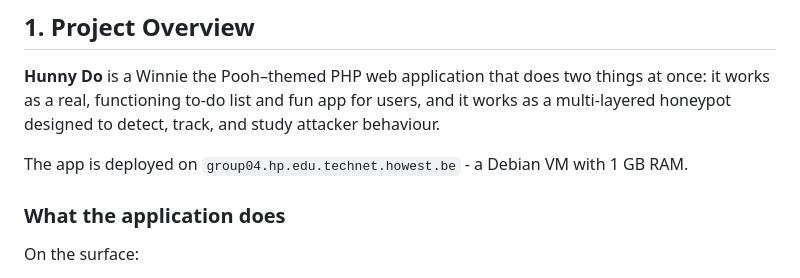
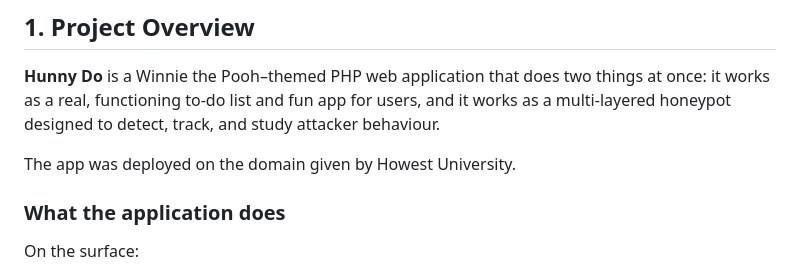
Before and after one commit to WykJosh/hunny-honeypot, a Markdown page: README.md, the part around one of its changes. Drawn GitHub-style.

Commit message:
added improvements

```diff
--- a/README.md
+++ b/README.md
@@ -24,7 +24,7 @@
 
 **Hunny Do** is a Winnie the Pooh–themed PHP web application that does two things at once: it works as a real, functioning to-do list and fun app for users, and it works as a multi-layered honeypot designed to detect, track, and study attacker behaviour.
 
-The app is deployed on `group04.hp.edu.technet.howest.be` - a Debian VM with 1 GB RAM.
+The app was deployed on the domain given by Howest University.
 
 ### What the application does
 
```
Also changed, not shown: other parts of README.md (+1 -1 lines).
